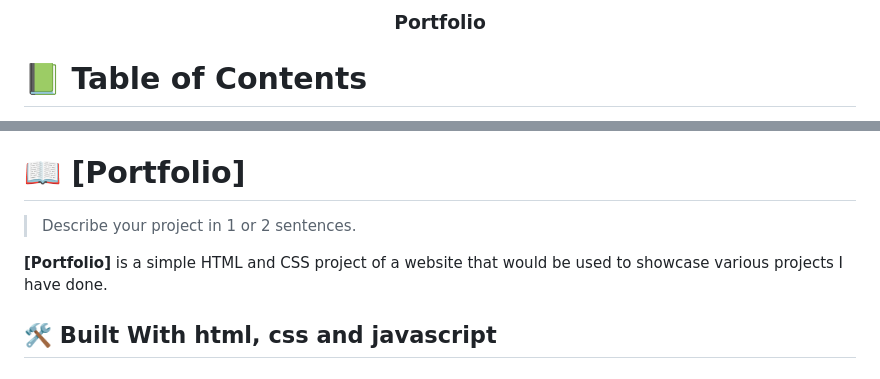
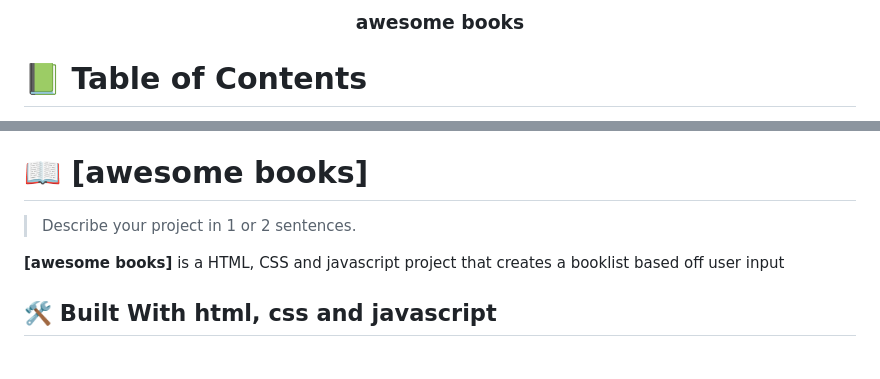
Before and after one commit to Wisdomibu/awesome-books-project, a Markdown page: README.md, 2 parts joined by grey strips. Drawn GitHub-style.

```diff
--- a/README.md
+++ b/README.md
@@ -32,7 +32,7 @@ For more information on the importance of a professional README for your reposit
   <!-- You are encouraged to replace this logo with your own! Otherwise you can also remove it. -->
   <br/>
 
-  <h3><b>Portfolio</b></h3>
+  <h3><b>awesome books</b></h3>
 
 </div>
 
@@ -62,11 +62,11 @@ For more information on the importance of a professional README for your reposit
 
 <!-- PROJECT DESCRIPTION -->
 
-# 📖 [Portfolio] <a name="about-project"></a>
+# 📖 [awesome books] <a name="about-project"></a>
 
 > Describe your project in 1 or 2 sentences.
 
-**[Portfolio]** is a simple HTML and CSS project of a website that would be used to showcase various projects I have done.
+**[awesome books]** is a HTML, CSS and javascript project that creates a booklist based off user input
 
 ## 🛠 Built With <a name="html, css and javascript">html, css and javascript</a>
 
```
